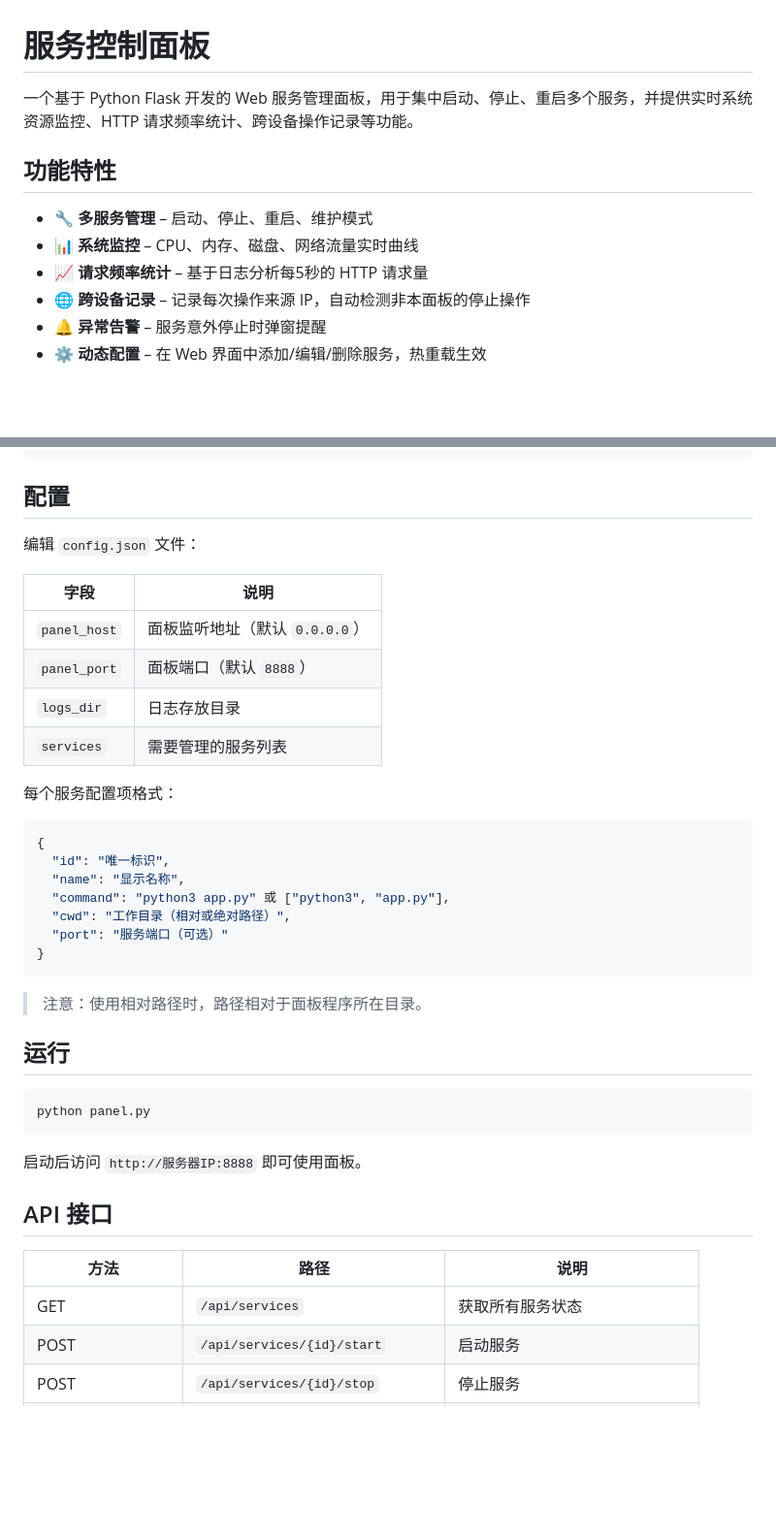
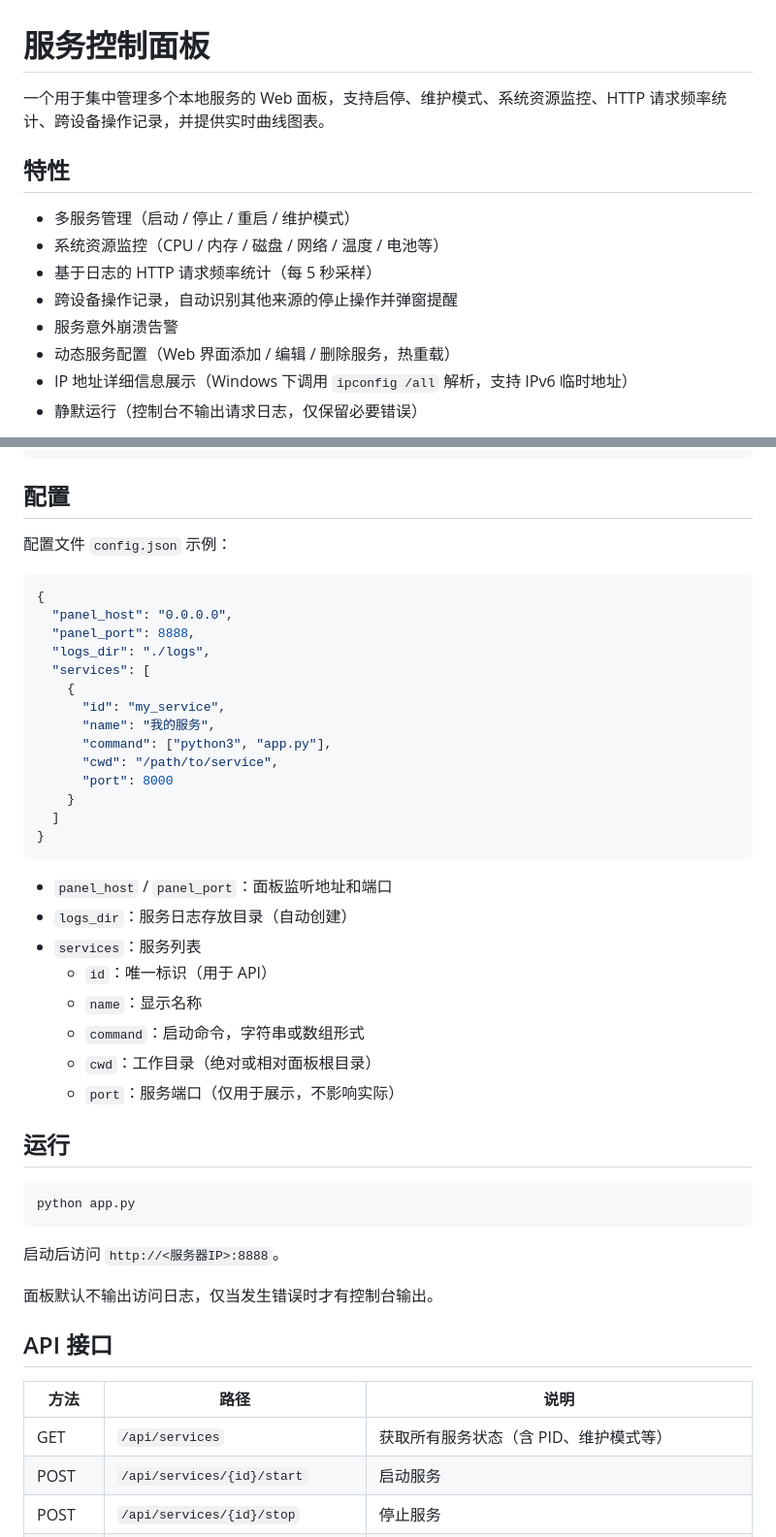
Before and after one commit to linchenlang/service-control-panel, a Markdown page: README.md, 2 parts joined by grey strips. Shown at 97% size. Rendered like a GitHub page; blank space fills up the shorter version.

````diff
--- a/README.md
+++ b/README.md
@@ -1,13 +1,15 @@
 # 服务控制面板
 
-一个基于 Python Flask 开发的 Web 服务管理面板，用于集中启动、停止、重启多个服务，并提供实时系统资源监控、HTTP 请求频率统计、跨设备操作记录等功能。
+一个用于集中管理多个本地服务的 Web 面板，支持启停、维护模式、系统资源监控、HTTP 请求频率统计、跨设备操作记录，并提供实时曲线图表。
 
-## 功能特性
+## 特性
 
-- 🔧 **多服务管理** – 启动、停止、重启、维护模式
-- 📊 **系统监控** – CPU、内存、磁盘、网络流量实时曲线
-- 📈 **请求频率统计** – 基于日志分析每5秒的 HTTP 请求量
-- 🌐 **跨设备记录** – 记录每次操作来源 IP，自动检测非本面板的停止操作
-- 🔔 **异常告警** – 服务意外停止时弹窗提醒
-- ⚙️ **动态配置** – 在 Web 界面中添加/编辑/删除服务，热重载生效
+- 多服务管理（启动 / 停止 / 重启 / 维护模式）
+- 系统资源监控（CPU / 内存 / 磁盘 / 网络 / 温度 / 电池等）
+- 基于日志的 HTTP 请求频率统计（每 5 秒采样）
+- 跨设备操作记录，自动识别其他来源的停止操作并弹窗提醒
+- 服务意外崩溃告警
+- 动态服务配置（Web 界面添加 / 编辑 / 删除服务，热重载）
+- IP 地址详细信息展示（Windows 下调用 `ipconfig /all` 解析，支持 IPv6 临时地址）
+- 静默运行（控制台不输出请求日志，仅保留必要错误）
 
@@ -41,42 +44,49 @@ pip install -r requirements.txt
 
 ## 配置
 
-编辑 `config.json` 文件：
-
-| 字段 | 说明 |
-|------|------|
-| `panel_host` | 面板监听地址（默认 `0.0.0.0`） |
-| `panel_port` | 面板端口（默认 `8888`） |
-| `logs_dir` | 日志存放目录 |
-| `services` | 需要管理的服务列表 |
-
-每个服务配置项格式：
+配置文件 `config.json` 示例：
 
 ```json
 {
-  "id": "唯一标识",
-  "name": "显示名称",
-  "command": "python3 app.py" 或 ["python3", "app.py"],
-  "cwd": "工作目录（相对或绝对路径）",
-  "port": "服务端口（可选）"
+  "panel_host": "0.0.0.0",
+  "panel_port": 8888,
+  "logs_dir": "./logs",
+  "services": [
+    {
+      "id": "my_service",
+      "name": "我的服务",
+      "command": ["python3", "app.py"],
+      "cwd": "/path/to/service",
+      "port": 8000
+    }
+  ]
 }
 ```
 
-> 注意：使用相对路径时，路径相对于面板程序所在目录。
+- `panel_host` / `panel_port`：面板监听地址和端口
+- `logs_dir`：服务日志存放目录（自动创建）
+- `services`：服务列表
+  - `id`：唯一标识（用于 API）
+  - `name`：显示名称
+  - `command`：启动命令，字符串或数组形式
+  - `cwd`：工作目录（绝对或相对面板根目录）
+  - `port`：服务端口（仅用于展示，不影响实际）
 
 ## 运行
 
 ```bash
-python panel.py
+python app.py
 ```
 
-启动后访问 `http://服务器IP:8888` 即可使用面板。
+启动后访问 `http://<服务器IP>:8888`。
+
+面板默认不输出访问日志，仅当发生错误时才有控制台输出。
 
 ## API 接口
 
 | 方法 | 路径 | 说明 |
 |------|------|------|
-| GET | `/api/services` | 获取所有服务状态 |
+| GET | `/api/services` | 获取所有服务状态（含 PID、维护模式等） |
 | POST | `/api/services/{id}/start` | 启动服务 |
 | POST | `/api/services/{id}/stop` | 停止服务 |
 | POST | `/api/services/{id}/restart` | 重启服务 |
````
Also changed, not shown: other parts of README.md (+57 -35 lines).
